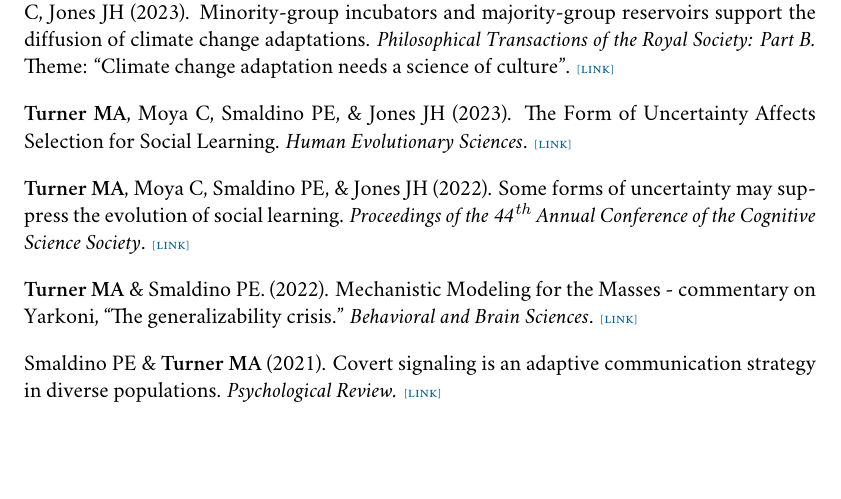
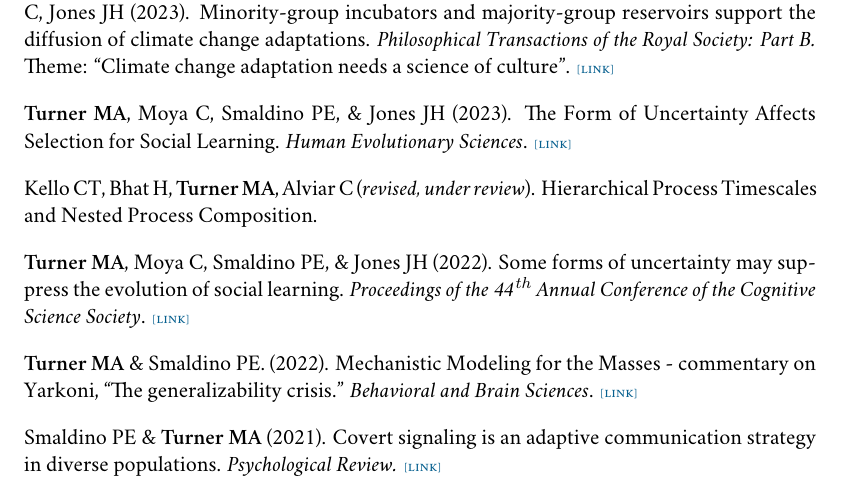
Before and after one commit to mt-digital/CV, a LaTeX CV (turner_cv.tex): part of page 2 of 6, cut so that both start at the same text, the shorter picture padded with empty space. Compiled offline with XeLaTeX; a missing font is replaced by an installed copy or a similar font.

Commit message:
added Kello paper

```diff
--- a/turner_cv.tex
+++ b/turner_cv.tex
@@ -157,6 +157,9 @@ Universidade Federal de Santa Catarina, Santa Catarina, Brazil
   \textbf{Turner MA}, Moya C, Smaldino PE, \& Jones JH (2023). The Form of
   Uncertainty Affects Selection for Social Learning. \emph{Human Evolutionary Sciences}.
   \lurl{https://www.cambridge.org/core/journals/evolutionary-human-sciences/article/form-of-uncertainty-affects-selection-for-social-learning/18B581D90A78CE094194C24C59757F5B}
+
+  Kello CT, Bhat H, \textbf{Turner MA}, Alviar C (\emph{revised, under review}). Hierarchical Process Timescales and Nested Process
+  Composition.
 
   \textbf{Turner MA}, Moya C, Smaldino PE, \& Jones JH (2022). Some
   forms of uncertainty may suppress the evolution of social
```
Also changed, not shown: turner_cv.pdf.
